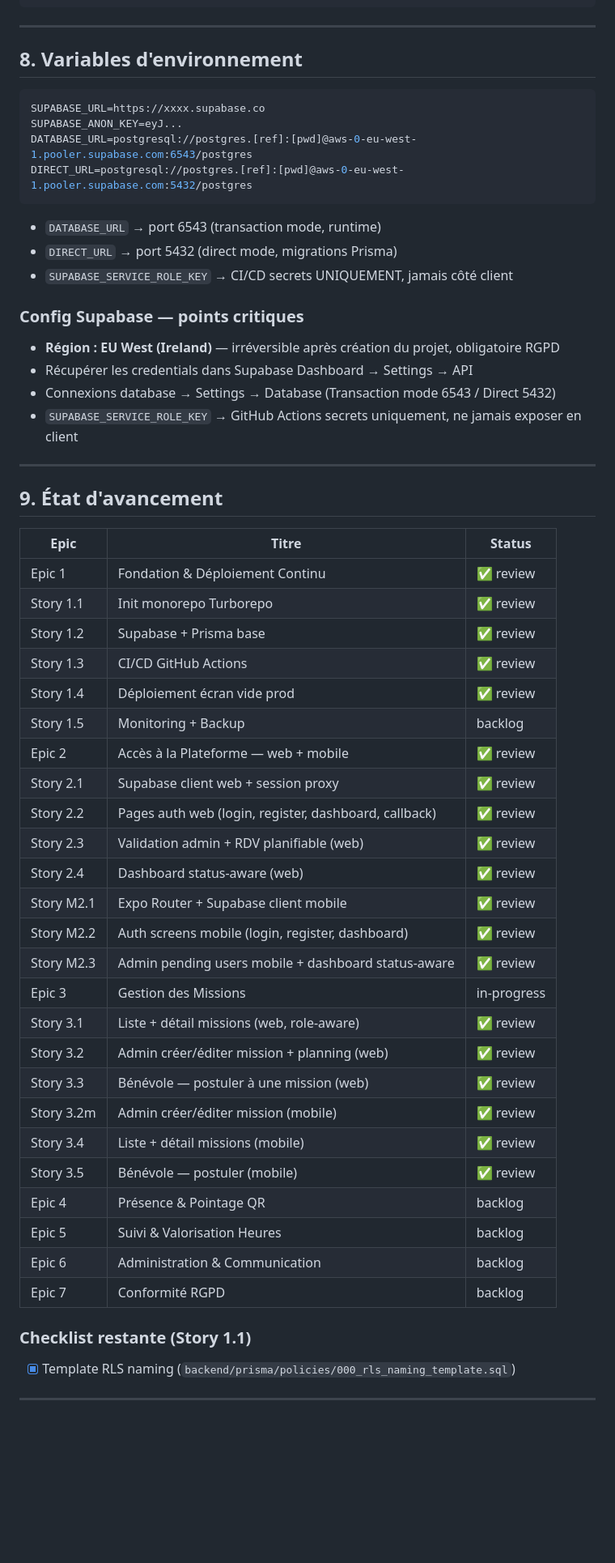
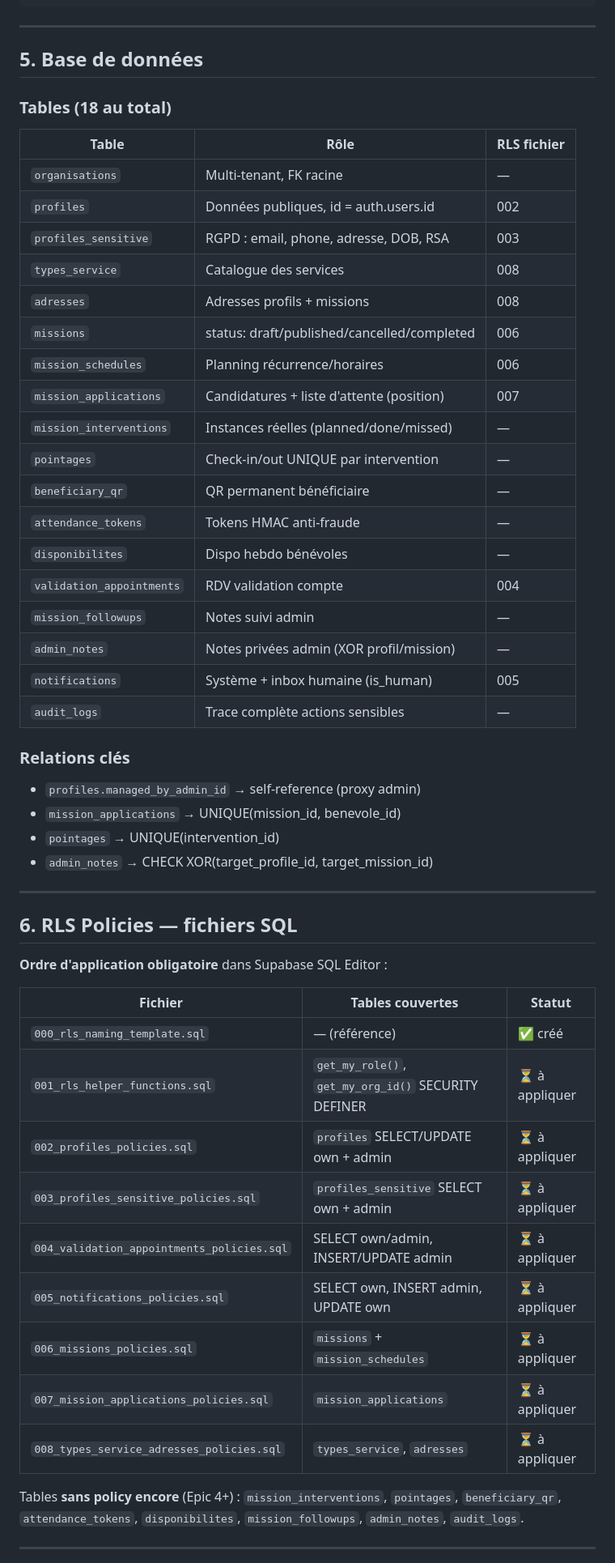
Before and after one commit to BenevolApp/anzin-project-BenevolApp, a Markdown page: CLAUDE.md, the part around one of its changes. Shown at 81% size. Drawn GitHub-style; blank space fills up the shorter version.

Commit message:
docs(claude): comprehensive rewrite — full project state, stack versions, RLS table, Supabase setup
Co-Authored-By: Claude Sonnet 4.6 <noreply@anthropic.com>

````diff
--- a/CLAUDE.md
+++ b/CLAUDE.md
@@ -219,61 +172,55 @@ pnpm new-feature    # Scaffold feature (mobile + web)
 
 ---
 
-## 8. Variables d'environnement
+## 5. Base de données
 
-```env
-SUPABASE_URL=https://xxxx.supabase.co
-SUPABASE_ANON_KEY=eyJ...
-DATABASE_URL=postgresql://postgres.[ref]:[pwd]@aws-0-eu-west-1.pooler.supabase.com:6543/postgres
-DIRECT_URL=postgresql://postgres.[ref]:[pwd]@aws-0-eu-west-1.pooler.supabase.com:5432/postgres
-```
+### Tables (18 au total)
+| Table | Rôle | RLS fichier |
+|-------|------|-------------|
+| `organisations` | Multi-tenant, FK racine | — |
+| `profiles` | Données publiques, id = auth.users.id | 002 |
+| `profiles_sensitive` | RGPD : email, phone, adresse, DOB, RSA | 003 |
+| `types_service` | Catalogue des services | 008 |
+| `adresses` | Adresses profils + missions | 008 |
+| `missions` | status: draft/published/cancelled/completed | 006 |
+| `mission_schedules` | Planning récurrence/horaires | 006 |
+| `mission_applications` | Candidatures + liste d'attente (position) | 007 |
+| `mission_interventions` | Instances réelles (planned/done/missed) | — |
+| `pointages` | Check-in/out UNIQUE par intervention | — |
+| `beneficiary_qr` | QR permanent bénéficiaire | — |
+| `attendance_tokens` | Tokens HMAC anti-fraude | — |
+| `disponibilites` | Dispo hebdo bénévoles | — |
+| `validation_appointments` | RDV validation compte | 004 |
+| `mission_followups` | Notes suivi admin | — |
+| `admin_notes` | Notes privées admin (XOR profil/mission) | — |
+| `notifications` | Système + inbox humaine (is_human) | 005 |
+| `audit_logs` | Trace complète actions sensibles | — |
 
-- `DATABASE_URL` → port 6543 (transaction mode, runtime)
-- `DIRECT_URL` → port 5432 (direct mode, migrations Prisma)
-- `SUPABASE_SERVICE_ROLE_KEY` → CI/CD secrets UNIQUEMENT, jamais côté client
-
-### Config Supabase — points critiques
-
-- **Région : EU West (Ireland)** — irréversible après création du projet, obligatoire RGPD
-- Récupérer les credentials dans Supabase Dashboard → Settings → API
-- Connexions database → Settings → Database (Transaction mode 6543 / Direct 5432)
-- `SUPABASE_SERVICE_ROLE_KEY` → GitHub Actions secrets uniquement, ne jamais exposer en client
+### Relations clés
+- `profiles.managed_by_admin_id` → self-reference (proxy admin)
+- `mission_applications` → UNIQUE(mission_id, benevole_id)
+- `pointages` → UNIQUE(intervention_id)
+- `admin_notes` → CHECK XOR(target_profile_id, target_mission_id)
 
 ---
 
-## 9. État d'avancement
+## 6. RLS Policies — fichiers SQL
 
-| Epic | Titre | Status |
-|------|-------|--------|
-| Epic 1 | Fondation & Déploiement Continu | ✅ review |
-| Story 1.1 | Init monorepo Turborepo | ✅ review |
-| Story 1.2 | Supabase + Prisma base | ✅ review |
-| Story 1.3 | CI/CD GitHub Actions | ✅ review |
-| Story 1.4 | Déploiement écran vide prod | ✅ review |
-| Story 1.5 | Monitoring + Backup | backlog |
-| Epic 2 | Accès à la Plateforme — web + mobile | ✅ review |
-| Story 2.1 | Supabase client web + session proxy | ✅ review |
-| Story 2.2 | Pages auth web (login, register, dashboard, callback) | ✅ review |
-| Story 2.3 | Validation admin + RDV planifiable (web) | ✅ review |
-| Story 2.4 | Dashboard status-aware (web) | ✅ review |
-| Story M2.1 | Expo Router + Supabase client mobile | ✅ review |
-| Story M2.2 | Auth screens mobile (login, register, dashboard) | ✅ review |
-| Story M2.3 | Admin pending users mobile + dashboard status-aware | ✅ review |
-| Epic 3 | Gestion des Missions | in-progress |
-| Story 3.1 | Liste + détail missions (web, role-aware) | ✅ review |
-| Story 3.2 | Admin créer/éditer mission + planning (web) | ✅ review |
-| Story 3.3 | Bénévole — postuler à une mission (web) | ✅ review |
-| Story 3.2m | Admin créer/éditer mission (mobile) | ✅ review |
-| Story 3.4 | Liste + détail missions (mobile) | ✅ review |
-| Story 3.5 | Bénévole — postuler (mobile) | ✅ review |
-| Epic 4 | Présence & Pointage QR | backlog |
-| Epic 5 | Suivi & Valorisation Heures | backlog |
-| Epic 6 | Administration & Communication | backlog |
-| Epic 7 | Conformité RGPD | backlog |
+**Ordre d'application obligatoire** dans Supabase SQL Editor :
 
-### Checklist restante (Story 1.1)
+| Fichier | Tables couvertes | Statut |
+|---------|-----------------|--------|
+| `000_rls_naming_template.sql` | — (référence) | ✅ créé |
+| `001_rls_helper_functions.sql` | `get_my_role()`, `get_my_org_id()` SECURITY DEFINER | ⏳ à appliquer |
+| `002_profiles_policies.sql` | `profiles` SELECT/UPDATE own + admin | ⏳ à appliquer |
+| `003_profiles_sensitive_policies.sql` | `profiles_sensitive` SELECT own + admin | ⏳ à appliquer |
+| `004_validation_appointments_policies.sql` | SELECT own/admin, INSERT/UPDATE admin | ⏳ à appliquer |
+| `005_notifications_policies.sql` | SELECT own, INSERT admin, UPDATE own | ⏳ à appliquer |
+| `006_missions_policies.sql` | `missions` + `mission_schedules` | ⏳ à appliquer |
+| `007_mission_applications_policies.sql` | `mission_applications` | ⏳ à appliquer |
+| `008_types_service_adresses_policies.sql` | `types_service`, `adresses` | ⏳ à appliquer |
 
-- [x] Template RLS naming (`backend/prisma/policies/000_rls_naming_template.sql`)
+Tables **sans policy encore** (Epic 4+) : `mission_interventions`, `pointages`, `beneficiary_qr`, `attendance_tokens`, `disponibilites`, `mission_followups`, `admin_notes`, `audit_logs`.
 
 ---
 
````
Also changed, not shown: other parts of CLAUDE.md (+296 -233 lines).
